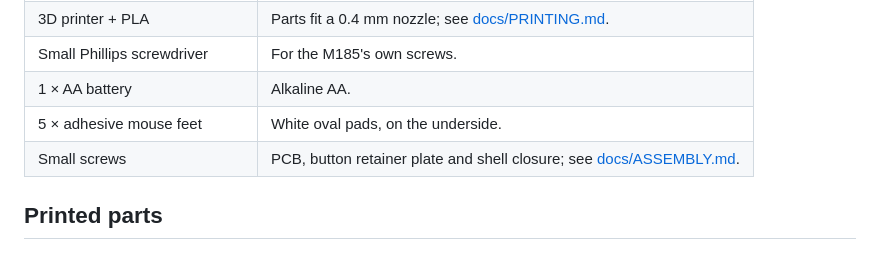
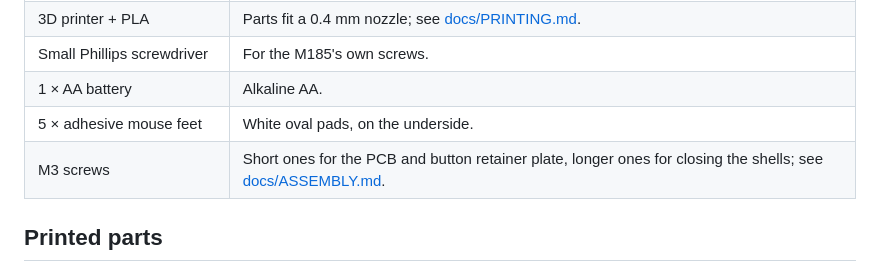
Before and after one commit to wottle/lisa-mouse-logitech-m185, a Markdown page: README.md, the part around one of its changes. GitHub-like rendering.

```diff
--- a/README.md
+++ b/README.md
@@ -16,5 +16,5 @@ mouse, this one has **two buttons**.
 | Small Phillips screwdriver | For the M185's own screws. |
 | 1 × AA battery | Alkaline AA. |
 | 5 × adhesive mouse feet | White oval pads, on the underside. |
-| Small screws | PCB, button retainer plate and shell closure; see [docs/ASSEMBLY.md](docs/ASSEMBLY.md). |
+| M3 screws | Short ones for the PCB and button retainer plate, longer ones for closing the shells; see [docs/ASSEMBLY.md](docs/ASSEMBLY.md). |
 
```
Also changed, not shown: other parts of README.md (+1 -1 lines), docs/ASSEMBLY.md (+4 -3 lines), docs/PRINTING.md (+14 -16 lines), images/plates/bambu_plate_1.png, images/plates/creality_plate_1.png, images/plates/creality_plate_2.png, 2 other files.
